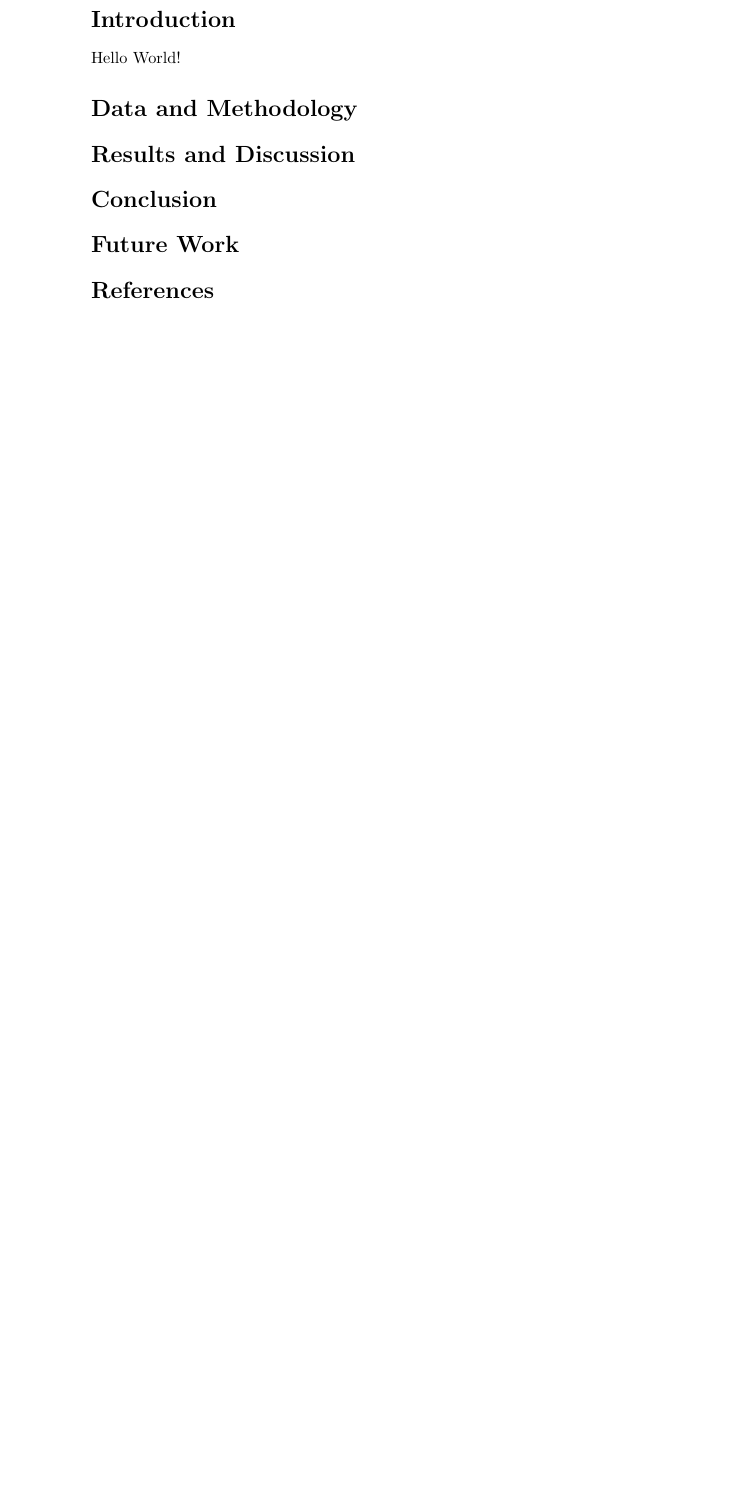
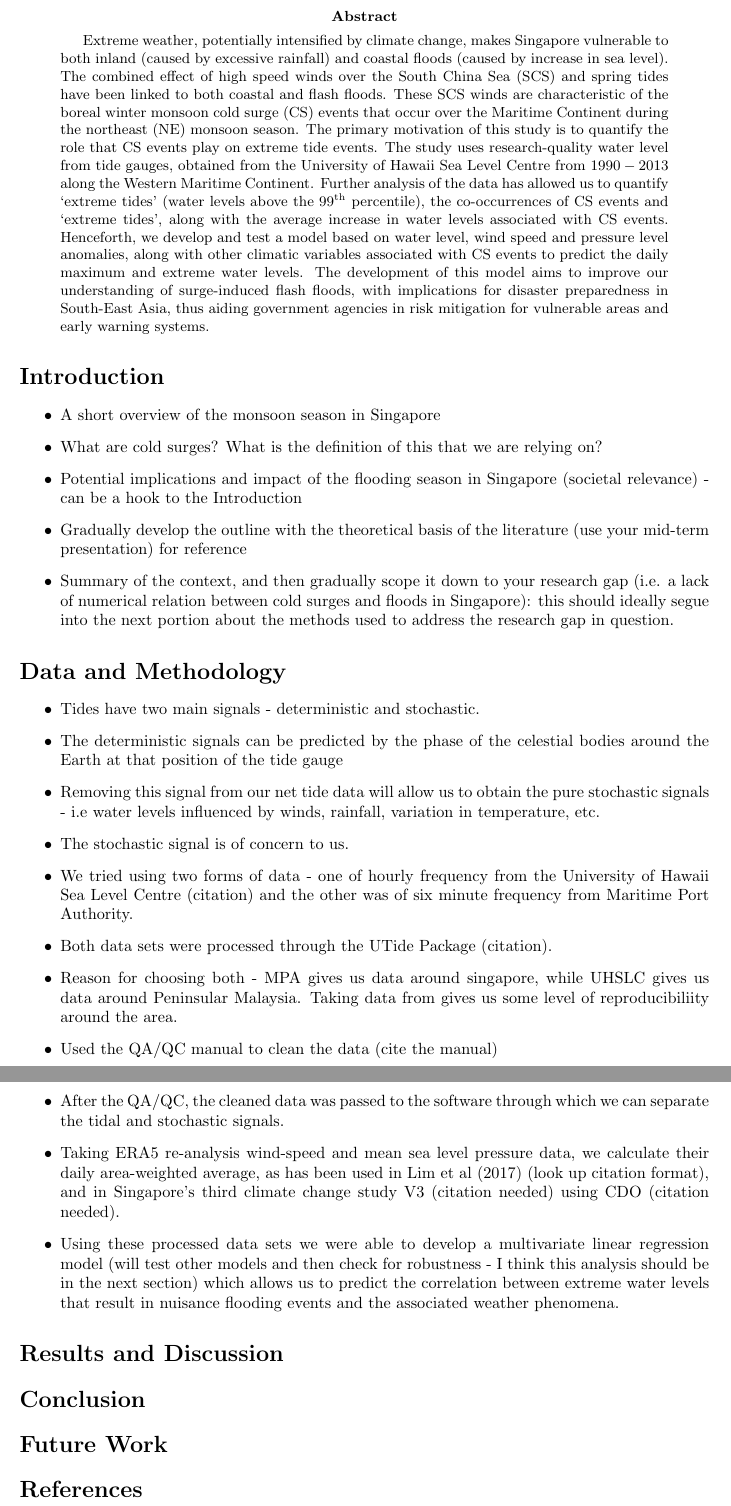
Before and after one commit to shrin0811/test_stuff_for_3172, a LaTeX paper (report_draft1.tex): part of page 3 of 3 before the commit and two parts of pages 3 and 4 of 4 after it, the two joined at a grey line, cut at the place of the change, the shorter picture padded with empty space. Compiled offline with pdfLaTeX.

Commit message:
changes to .tex and notebook (too many to note)

```diff
--- a/report_draft1.tex
+++ b/report_draft1.tex
@@ -1,6 +1,7 @@
 \documentclass{article}
 \usepackage{amsmath, amssymb}
 \usepackage{graphicx}
+\usepackage{a4wide}
 \usepackage{hyperref}
 \hypersetup{
     colorlinks=true,
@@ -28,9 +35,53 @@
+\begin{abstract}
+    Extreme weather, potentially intensified by climate change, makes Singapore vulnerable to both inland (caused by excessive rainfall) and coastal floods
+    (caused by increase in sea level). The combined effect of high speed winds over the South China Sea (SCS) and spring tides have been linked to
+    both coastal and flash floods. These SCS winds are characteristic of the boreal winter monsoon cold surge (CS) events that
+    occur over the Maritime Continent during the northeast (NE) monsoon season. The primary motivation of this study is to quantify the role that CS events
+    play on extreme tide events. The study uses research-quality water level from tide gauges, obtained from
+    the University of Hawaii Sea Level Centre from $1990-2013$ along the
+    Western Maritime Continent. Further analysis of the data has allowed us to quantify `extreme tides' (water levels above the 99\textsuperscript{th} percentile),
+    the co-occurrences of CS events and `extreme tides', along with the
+    average increase in water levels associated with CS events. Henceforth, we develop and test a model based on
+    water level, wind speed and pressure level anomalies, along with other climatic variables associated with CS events to predict the daily maximum and extreme water levels.
+    The development of this model aims to improve our understanding of surge-induced flash floods, with implications for disaster preparedness in South-East Asia, thus aiding
+    government agencies in risk mitigation for vulnerable areas and early warning systems.
+\end{abstract}
 \section*{Introduction}
 \addcontentsline{toc}{section}{Introduction}
-Hello World!
+\begin{itemize}
+    \item A short overview of the monsoon season in Singapore
+    \item What are cold surges? What is the definition of this that we are relying on?
+    \item Potential implications and impact of the flooding season in Singapore (societal relevance) -
+    can be a hook to the Introduction
+    \item Gradually develop the outline with the theoretical basis of the literature (use your mid-term presentation)
+    for reference
+    \item Summary of the context, and then gradually scope it down to your research gap (i.e. a lack of numerical relation between
+    cold surges and floods in Singapore): this should ideally segue into the next portion about the methods used to address the research
+    gap in question.
+    %%% make clearer logical links between mathematical and meteorological concepts
+\end{itemize}
 
 \section*{Data and Methodology}
-\addcontentsline{toc}{section}{Data and Methodology}
+\addcontentsline{toc}{section}{Methods}
+\begin{itemize}
+    \item Tides have two main signals - deterministic and stochastic.
+    \item The deterministic signals can be predicted by the phase of the celestial bodies around the Earth at that position of the tide gauge
+    \item Removing this signal from our net tide data will allow us to obtain the pure stochastic signals - i.e water levels influenced
+    by winds, rainfall, variation in temperature, etc.
+    \item The stochastic signal is of concern to us.
+    \item We tried using two forms of data - one of hourly frequency from the University of Hawaii Sea Level Centre (citation)
+    and the other was of six minute frequency from Maritime Port Authority.
+    \item Both data sets were processed through the UTide Package (citation).
+    \item Reason for choosing both - MPA gives us data around singapore, while UHSLC gives us data around Peninsular Malaysia. Taking data from gives us some level of
+    reproducibiliity around the area.
+    \item Used the QA/QC manual to clean the data (cite the manual)
+    \item After the QA/QC, the cleaned data was passed to the software through which we can separate the tidal and stochastic signals.
+    \item Taking ERA5 re-analysis wind-speed and mean sea level pressure data, we calculate their daily area-weighted average, as has been used in
+    Lim et al (2017) (look up citation format), and in Singapore's third climate change study V3 (citation needed) using CDO (citation needed).
+    \item Using these processed data sets we were able to develop a multivariate linear regression model (will test other models and then check for robustness - I think this
+    analysis should be in the next section) which allows us to predict the correlation between extreme water levels that result in nuisance flooding events and the associated
+    weather phenomena.
+\end{itemize}
 
 \section*{Results and Discussion}
 \addcontentsline{toc}{section}{Results and Discussion}
```
Also changed, not shown: report_draft1.pdf, report_draft1.tex (8 more changed lines), 7 other files.
